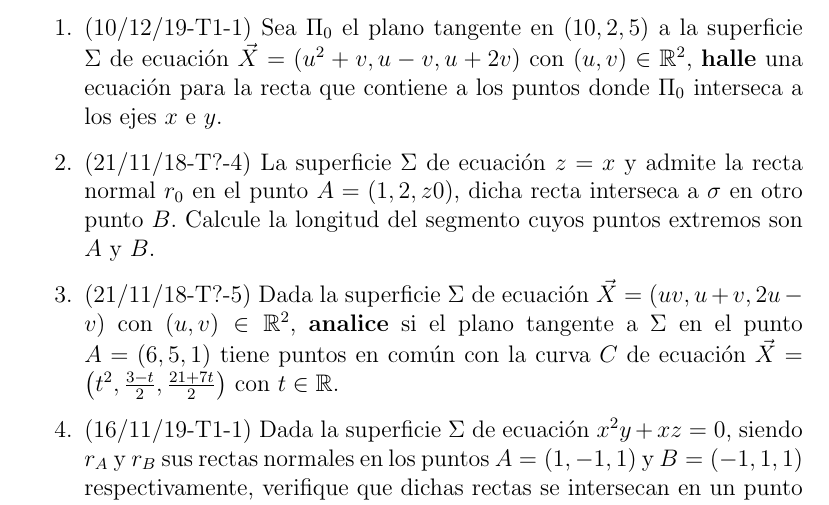
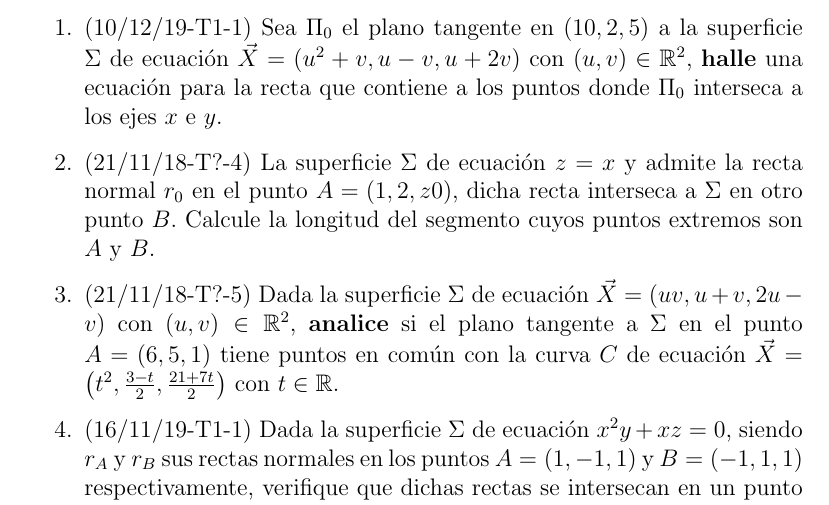
Before and after one commit to jcristi/parciales-por-tema, a LaTeX document (parciales_por_tema.tex): part of page 7 of 9, cut so that both start at the same text. Compiled offline with pdfLaTeX.

Commit message:
Fix notacion mayuscula

```diff
--- a/parciales_por_tema.tex
+++ b/parciales_por_tema.tex
@@ -182,7 +182,7 @@ De la sección \ref{cont}, los ejercicios: \ref{ej:cont1}, \ref{ej:cont2}.\\
 \begin{enumerate}
 	\item (10/12/19-T1-1) Sea $\Pi_0$ el plano tangente en $( 10, 2, 5 )$ a la superficie $\Sigma$ de ecuación $\vec{X}= ( u^2 + v, u - v, u + 2 v )$ con $( u, v ) \in \R^2$, \b{halle} una ecuación para la recta que contiene a los puntos donde $\Pi_0$ interseca a los ejes $x$ e $y$.
 
-	\item (21/11/18-T?-4) La superficie $ \Sigma $ de ecuación $  z = x  $ y admite la recta normal $ r_0  $ en el punto $ A = ( 1, 2, z 0 ) $, dicha recta interseca a $ \sigma $ en otro punto $ B $. Calcule la longitud del segmento cuyos puntos extremos son $ A $ y $ B $.
+	\item (21/11/18-T?-4) La superficie $ \Sigma $ de ecuación $  z = x  $ y admite la recta normal $ r_0  $ en el punto $ A = ( 1, 2, z 0 ) $, dicha recta interseca a $ \Sigma $ en otro punto $ B $. Calcule la longitud del segmento cuyos puntos extremos son $ A $ y $ B $.
 
 	\item (21/11/18-T?-5) Dada la superficie $ \Sigma $ de ecuación $ \vec{X} = ( u v, u + v, 2 u - v ) $ con $ ( u, v )\in\R^2$, \b{analice} si el plano tangente a $ \Sigma $ en el punto $ A = ( 6, 5, 1 ) $ tiene puntos en común con la curva $ C $ de ecuación $\vec{X}=\left(t^2, \frac{3 - t}{2}, \frac{21 + 7 t}{2} \right)$ con $ t \in\R $.
 
```
Also changed, not shown: parciales_por_tema.pdf.
